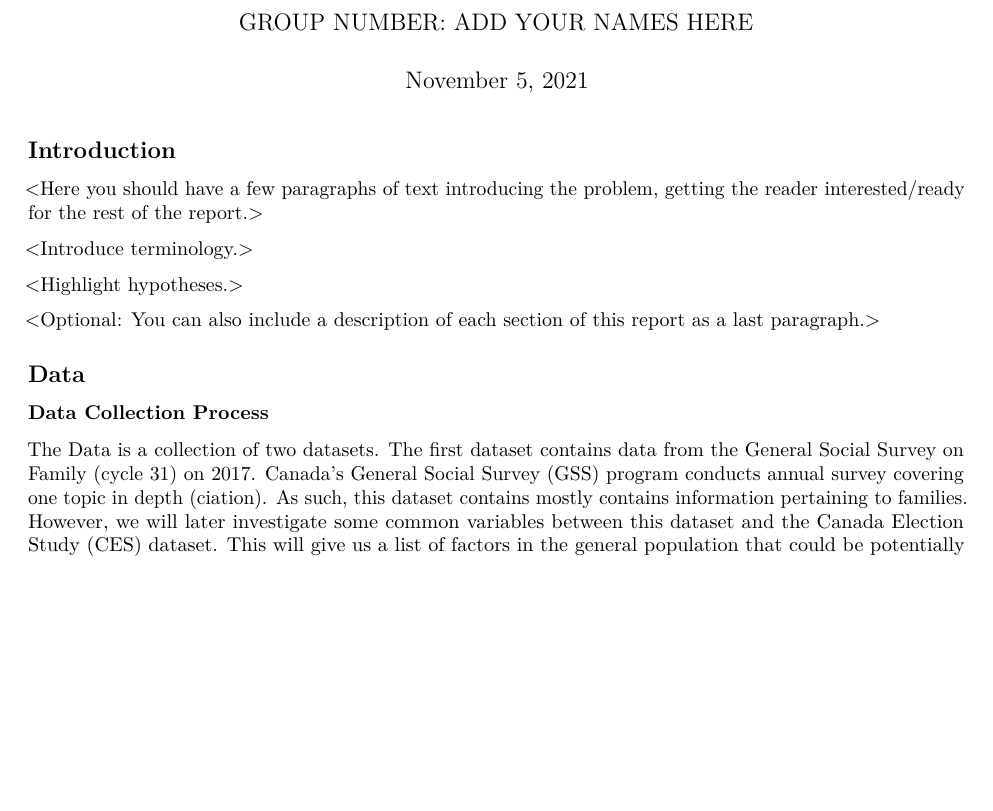
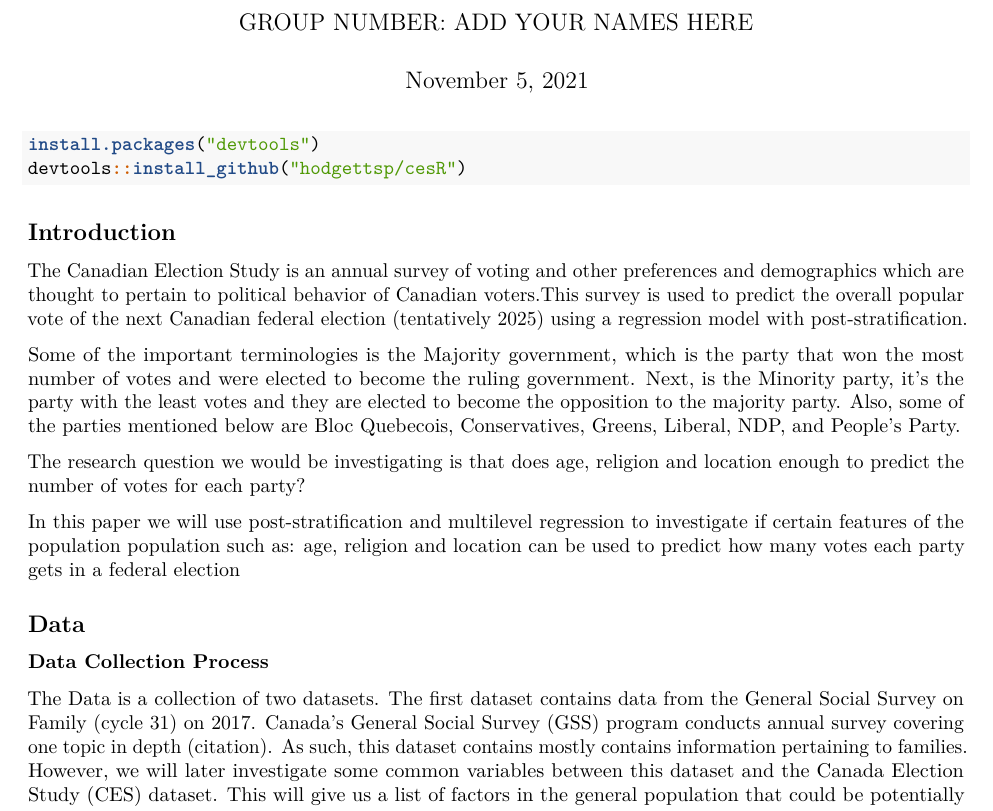
Before and after one commit to SagnikAdusumilli/Fedral-election-prediction, an R Markdown document (Assignment3.Rmd): part of page 1 of 5, cut so that both start at the same text, the shorter picture padded with empty space. Rendered offline with R 4.5, knitr and Pandoc, then LaTeX, with nearby package versions; some code elsewhere in the file could not run offline.

Commit message:
Introduction

````diff
--- a/Assignment3.Rmd
+++ b/Assignment3.Rmd
@@ -25,22 +25,27 @@ library(labelled)
 ```
 
 
+```{r}
+install.packages("devtools")
+devtools::install_github("hodgettsp/cesR")
+```
+
 
 ## Introduction
 
-<Here you should have a few paragraphs of text introducing the problem, getting the reader interested/ready for the rest of the report.>
+The Canadian Election Study is an annual survey of voting and other preferences and demographics which are thought to pertain to political behavior of Canadian voters.This survey is used to predict the overall popular vote of the next Canadian federal election (tentatively 2025) using a regression model with post-stratification.
 
-<Introduce terminology.>
+Some of the important terminologies is the Majority government, which is the party that won the most number of votes and were elected to become the ruling government. Next, is the Minority party, it's the party with the least votes and they are elected to become the opposition to the majority party. Also, some of the parties mentioned below are Bloc Quebecois, Conservatives, Greens, Liberal, NDP, and People’s Party.
 
-<Highlight hypotheses.>
+The research question we would be investigating is that does age, religion and location enough to predict the number of votes for each party?
 
-<Optional: You can also include a description of each section of this report as a last paragraph.>
+In this paper we will use post-stratification and multilevel regression to investigate if certain features of the population population such as: age, religion and location can be used to predict how many votes each party gets in a federal election
 
 
 ## Data
 
 ### Data Collection Process
-The Data is a collection of two datasets. The first dataset contains data from the General Social Survey on Family (cycle 31) on 2017. Canada's General Social Survey (GSS) program conducts annual survey covering one topic in depth (ciation). As such, this dataset contains mostly contains information pertaining to families. However, we will later investigate some common variables between this dataset and the Canada Election Study (CES) dataset. This will give us a list of factors in the general population that could be potentially associated to political affiliations
+The Data is a collection of two datasets. The first dataset contains data from the General Social Survey on Family (cycle 31) on 2017. Canada's General Social Survey (GSS) program conducts annual survey covering one topic in depth (citation). As such, this dataset contains mostly contains information pertaining to families. However, we will later investigate some common variables between this dataset and the Canada Election Study (CES) dataset. This will give us a list of factors in the general population that could be potentially associated to political affiliations
 
 the Canada Election Study (CES) data which was collected in 2019. This data was collected from a questionnaire delivered to the people living in Canada through the Computer Assisted Telephone Interviewing(CATI). Phone calls were made potential interviewees during both the day and evening for every weekday. These questions asked some personal information such as their age and also political opinions such as "what is your opinion on Justin Trudeau?" (citation)
 
````
Also changed, not shown: Assignment3.Rmd (4 more changed lines).
